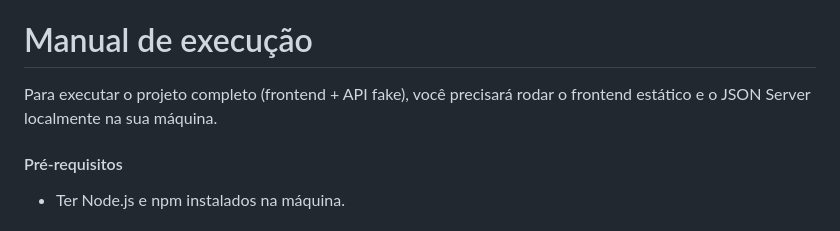
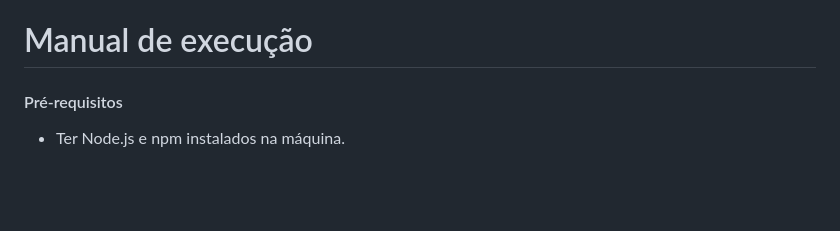
Before and after one commit to Gabriel-Afinovicz/gestor-de-habitos, a Markdown page: README.md, the part around the change. Rendered like a GitHub page; blank space fills up the shorter version.

```diff
--- a/README.md
+++ b/README.md
@@ -78,8 +78,6 @@ MaterializeCSS
 - [x] ID 24 - Realiza requisições assíncronas para APIs públicas reais (OpenWeather, ViaCEP etc.), exibindo os dados e tratando erros.
 
 # Manual de execução
-Para executar o projeto completo (frontend + API fake), você precisará rodar o frontend estático e o JSON Server localmente na sua máquina.
-
 #### Pré-requisitos
 - Ter Node.js e npm instalados na máquina.
 ### 1. Clonar o repositório e entrar na pasta do projeto
```
